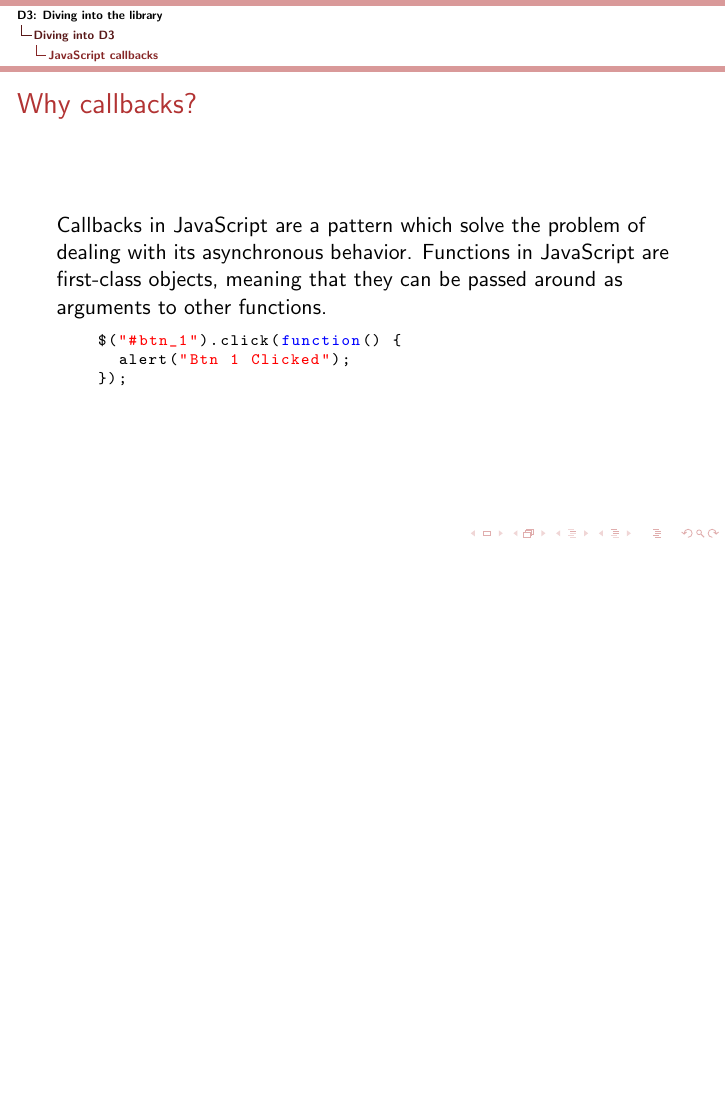
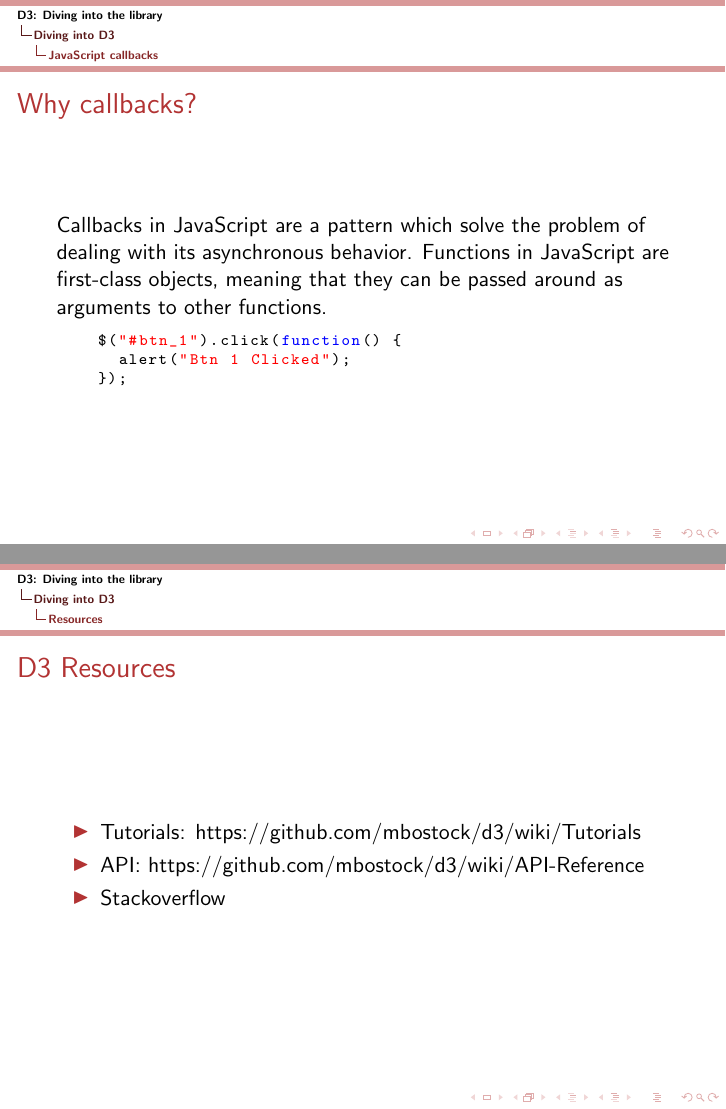
Before and after one commit to DrkSephy/d3-sandbox, LaTeX slides (presentation/October14th/divingintod3.tex): page 45 of 45 before the commit and pages 45 and 48 of 48 after it, the two joined at a grey line, the shorter picture padded with empty space. Compiled offline with pdfLaTeX.

Commit message:
Updating files

```diff
--- a/presentation/October14th/testbmr.tex
+++ b/presentation/October14th/divingintod3.tex
@@ -368,6 +368,15 @@
   \lstcallback
 \end{frame}
 
+\subsection{Resources}
+\begin{frame}
+  \frametitle{D3 Resources}
+  \begin{itemize}
+  \item<1-> Tutorials: https://github.com/mbostock/d3/wiki/Tutorials
+  \item<2-> API: https://github.com/mbostock/d3/wiki/API-Reference
+  \item<3-> Stackoverflow
+  \end{itemize}
+\end{frame}
 
 
 \end{document}
```
Also changed, not shown: presentation/October14th/divingintod3.pdf (added), presentation/October14th/testbmr.pdf (deleted), 1 other file.
